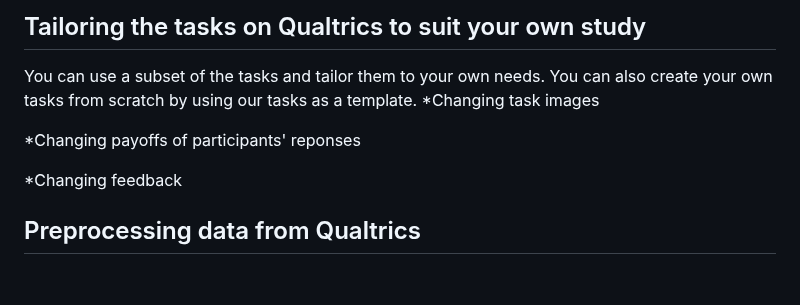
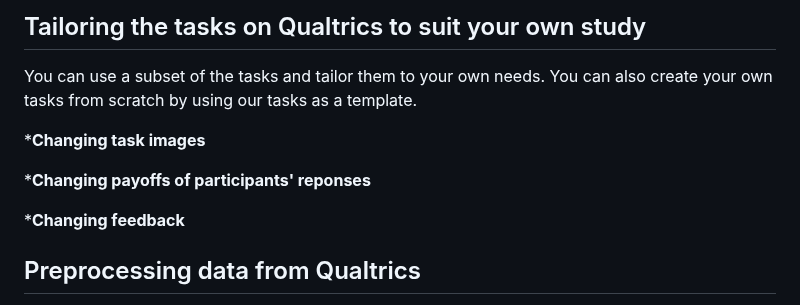
Before and after one commit to ntu-cam-clic/Social_Decision_Making_Tasks, a Markdown page: README.md, the part around the change. Drawn GitHub-style; blank space fills up the shorter version.

```diff
--- a/README.md
+++ b/README.md
@@ -41,11 +41,12 @@ Here are a few steps for transferring these tasks into your Qualtrics account (Y
 3.	Now you are ready to publish this project and run data collection.
 ## Tailoring the tasks on Qualtrics to suit your own study
 You can use a subset of the tasks and tailor them to your own needs. You can also create your own tasks from scratch by using our tasks as a template.
-*Changing task images
 
-*Changing payoffs of participants' reponses
+***Changing task images**
 
-*Changing feedback
+***Changing payoffs of participants' reponses**
+
+***Changing feedback**
 
 ## Preprocessing data from Qualtrics
 After you have collected some data, you can export them into your local drive and use the scripts in the folder “example_Code_Data_Preprocessing” to do preprocessing and generate more readable data.
```
